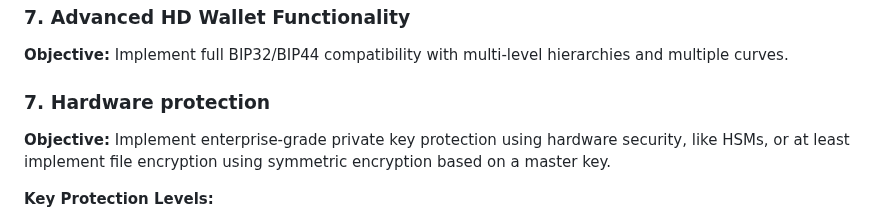
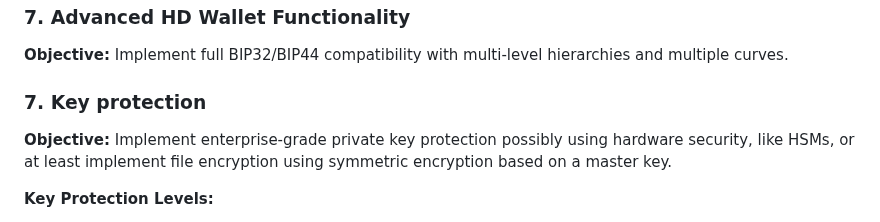
Before and after one commit to emmorais/waas, a Markdown page: IMPLEMENTATION_REPORT.md, the part around the change. GitHub-like rendering.

Commit message:
Update REPORT

```diff
--- a/IMPLEMENTATION_REPORT.md
+++ b/IMPLEMENTATION_REPORT.md
@@ -123,9 +123,9 @@ Currently all the shares are stored in the same place, and all the participants
 
 **Objective:** Implement full BIP32/BIP44 compatibility with multi-level hierarchies and multiple curves.
 
-### 7. Hardware protection
+### 7. Key protection
 
-**Objective:** Implement enterprise-grade private key protection using hardware security, like HSMs, or at least implement file encryption using symmetric encryption based on a master key.
+**Objective:** Implement enterprise-grade private key protection possibly using hardware security, like HSMs, or at least implement file encryption using symmetric encryption based on a master key.
 
 **Key Protection Levels:**
 1. **Level 1 - Software**: Encrypted key files with OS keychain integration
```
